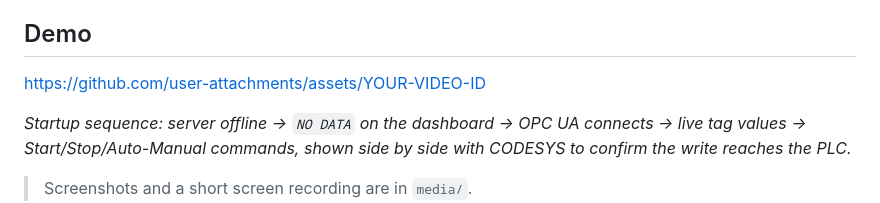
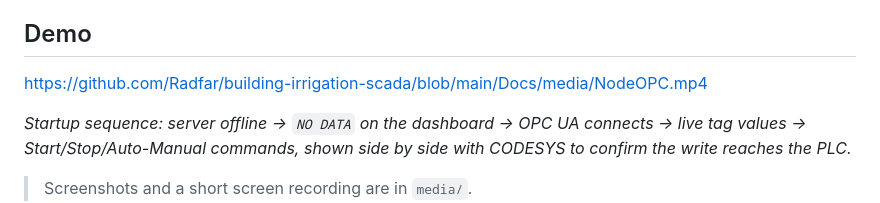
Before and after one commit to Radfar/building-irrigation-scada, a Markdown page: Docs/README.md, the part around the change. Rendered like a GitHub page.

Commit message:
Update README.md
video link

```diff
--- a/Docs/README.md
+++ b/Docs/README.md
@@ -5,7 +5,7 @@ A custom web-based SCADA/HMI for a building irrigation process. A Node.js servic
 This is the web layer of the [Water Process Integration Testbed](../README.md). The same CODESYS runtime is also consumed by an **Ignition Perspective** project, so two independent OPC UA clients work against one PLC.
 ## Demo
 
-https://github.com/user-attachments/assets/YOUR-VIDEO-ID
+https://github.com/Radfar/building-irrigation-scada/blob/main/Docs/media/NodeOPC.mp4
 
 *Startup sequence: server offline → `NO DATA` on the dashboard → OPC UA connects → live tag values → Start/Stop/Auto-Manual commands, shown side by side with CODESYS to confirm the write reaches the PLC.*
 > Screenshots and a short screen recording are in `media/`.
```
